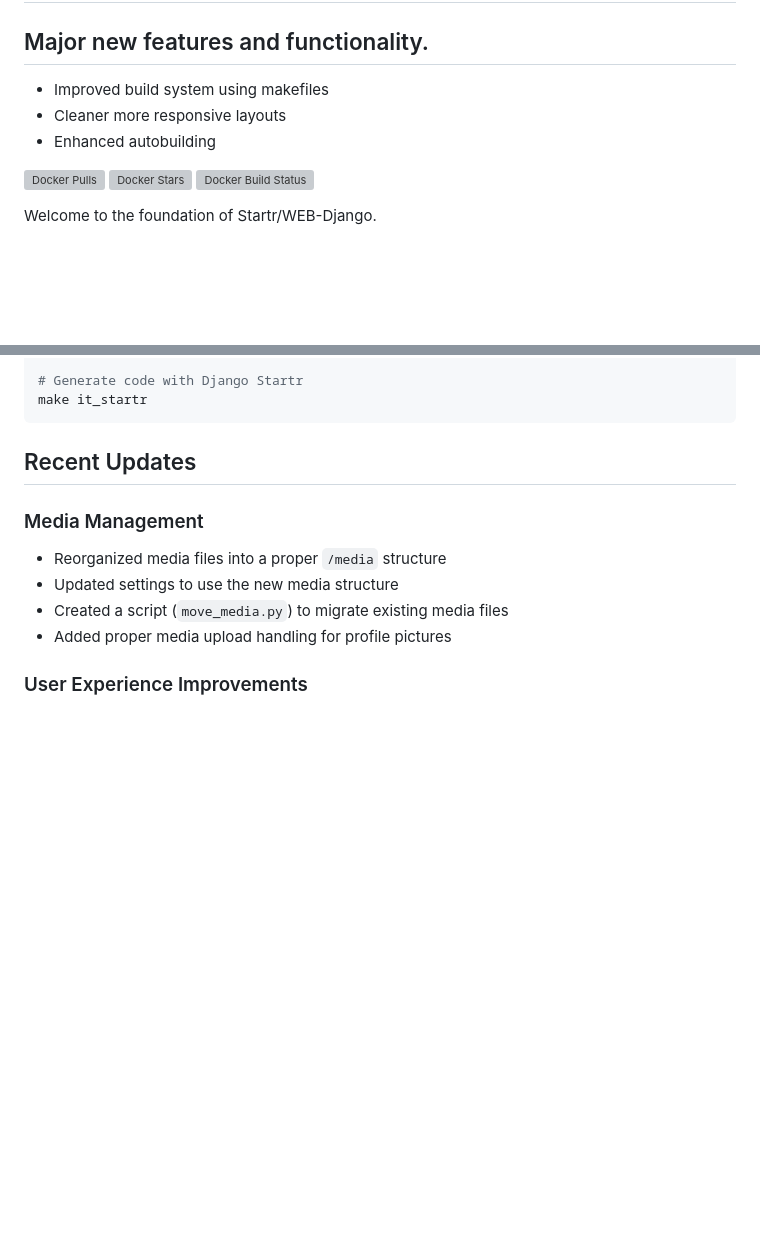
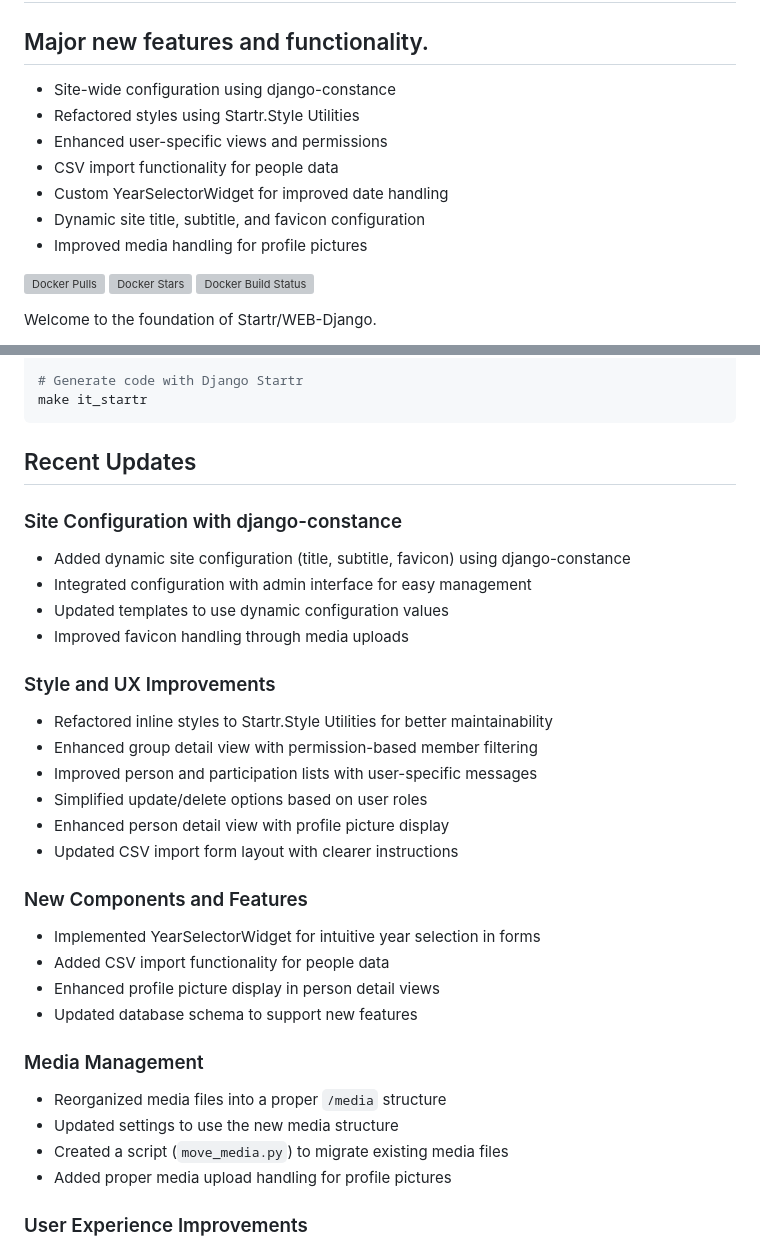
Before and after one commit to Startr/WEB-Django, a Markdown page: README.md, 2 parts joined by grey strips. Drawn GitHub-style; blank space fills up the shorter version; grey boxes are pictures that could not be loaded.

Commit message:
feat: Update README with new features and improvements for v0.7.0

````diff
--- a/README.md
+++ b/README.md
@@ -4,9 +4,13 @@
 
 ## Major new features and functionality.
 
- - Improved build system using makefiles
- - Cleaner more responsive layouts
- - Enhanced autobuilding
+ - Site-wide configuration using django-constance
+ - Refactored styles using Startr.Style Utilities
+ - Enhanced user-specific views and permissions
+ - CSV import functionality for people data
+ - Custom YearSelectorWidget for improved date handling
+ - Dynamic site title, subtitle, and favicon configuration
+ - Improved media handling for profile pictures
 
 [![Docker Pulls](https://img.shields.io/docker/pulls/startr/web-django.svg)](https://hub.docker.com/r/startr/web-django)
 [![Docker Stars](https://img.shields.io/docker/stars/startr/web-django.svg)](https://hub.docker.com/r/startr/web-django)
@@ -54,6 +58,26 @@ make it_startr
 ```
 
 ## Recent Updates
+
+### Site Configuration with django-constance
+- Added dynamic site configuration (title, subtitle, favicon) using django-constance
+- Integrated configuration with admin interface for easy management
+- Updated templates to use dynamic configuration values
+- Improved favicon handling through media uploads
+
+### Style and UX Improvements
+- Refactored inline styles to Startr.Style Utilities for better maintainability
+- Enhanced group detail view with permission-based member filtering
+- Improved person and participation lists with user-specific messages
+- Simplified update/delete options based on user roles
+- Enhanced person detail view with profile picture display
+- Updated CSV import form layout with clearer instructions
+
+### New Components and Features
+- Implemented YearSelectorWidget for intuitive year selection in forms
+- Added CSV import functionality for people data
+- Enhanced profile picture display in person detail views
+- Updated database schema to support new features
 
 ### Media Management
 - Reorganized media files into a proper `/media` structure
````
